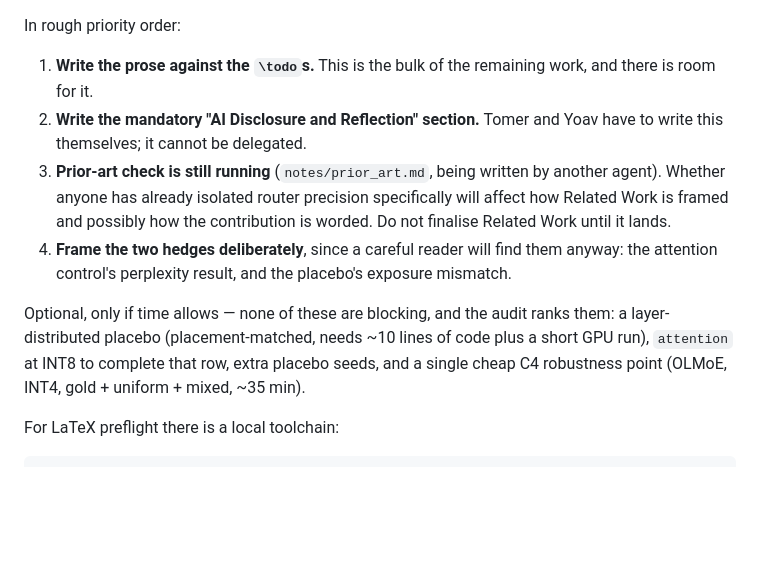
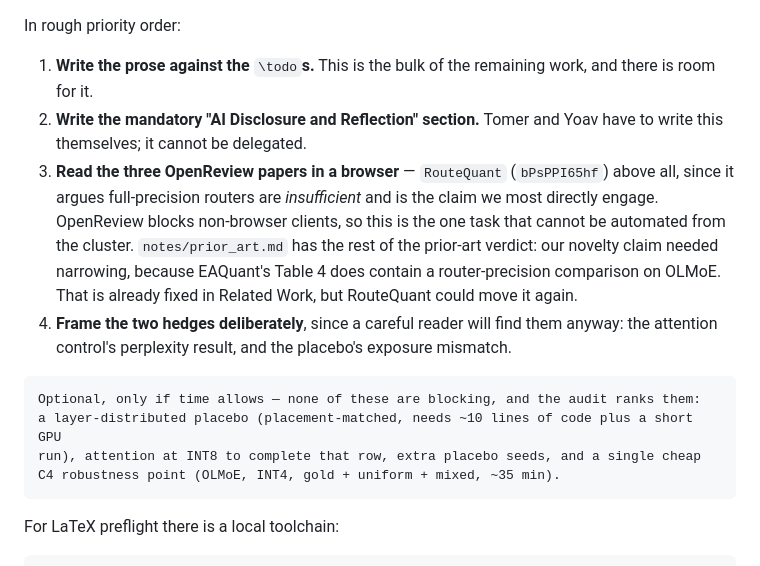
Before and after one commit to yoavgeva63/MoE_quantization_NLP, a Markdown page: STATUS.md, the part around one of its changes. GitHub-like rendering; blank space fills up the shorter version.

Commit message:
Point the status note at the prior-art verdict
The remaining literature task is the one thing that cannot be automated
from the cluster: OpenReview blocks non-browser clients, so RouteQuant
needs a human with a browser.

````diff
--- a/STATUS.md
+++ b/STATUS.md
@@ -135,21 +137,26 @@ procedure.
 
 In rough priority order:
 
-1. **Write the prose against the `\todo`s.** This is the bulk of the remaining work, and
-   there is room for it.
+1. **Write the prose against the** `\todo`**s.** This is the bulk of the remaining work, and
+  there is room for it.
 2. **Write the mandatory "AI Disclosure and Reflection" section.** Tomer and Yoav have to
-   write this themselves; it cannot be delegated.
-3. **Prior-art check is still running** (`notes/prior_art.md`, being written by another
-   agent). Whether anyone has already isolated router precision specifically will affect
-   how Related Work is framed and possibly how the contribution is worded. Do not
-   finalise Related Work until it lands.
+  write this themselves; it cannot be delegated.
+3. **Read the three OpenReview papers in a browser** — `RouteQuant` (`bPsPPI65hf`) above
+   all, since it argues full-precision routers are *insufficient* and is the claim we most
+   directly engage. OpenReview blocks non-browser clients, so this is the one task that
+   cannot be automated from the cluster. `notes/prior_art.md` has the rest of the
+   prior-art verdict: our novelty claim needed narrowing, because EAQuant's Table 4 does
+   contain a router-precision comparison on OLMoE. That is already fixed in Related Work,
+   but RouteQuant could move it again.
 4. **Frame the two hedges deliberately**, since a careful reader will find them anyway:
-   the attention control's perplexity result, and the placebo's exposure mismatch.
+  the attention control's perplexity result, and the placebo's exposure mismatch.
 
+```
 Optional, only if time allows — none of these are blocking, and the audit ranks them:
 a layer-distributed placebo (placement-matched, needs ~10 lines of code plus a short GPU
-run), `attention` at INT8 to complete that row, extra placebo seeds, and a single cheap
+run), attention at INT8 to complete that row, extra placebo seeds, and a single cheap
 C4 robustness point (OLMoE, INT4, gold + uniform + mixed, ~35 min).
+```
 
 For LaTeX preflight there is a local toolchain:
 
````
Also changed, not shown: other parts of STATUS.md (+12 -10 lines).
